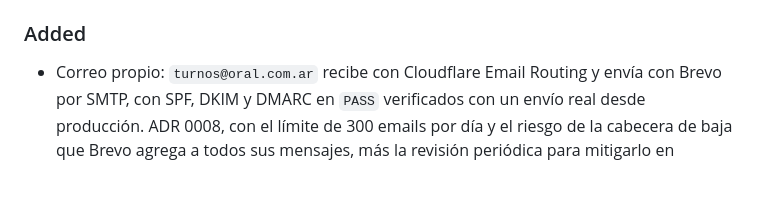
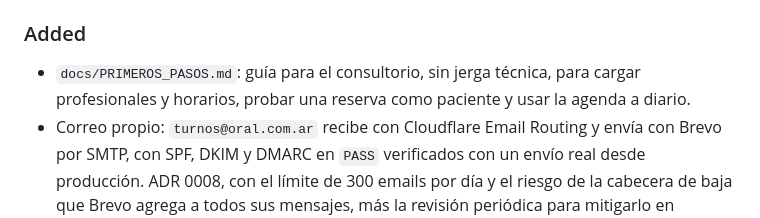
Before and after one commit to juanalmada8/oral-odonto-agenda, a Markdown page: CHANGELOG.md, the part around the change. GitHub-like rendering; blank space fills up the shorter version.

```diff
--- a/CHANGELOG.md
+++ b/CHANGELOG.md
@@ -60,6 +60,8 @@ y versionado semántico.
   turnos, no una historia clínica. Migración `20261001_11` borra la columna.
 
 ### Added
+- `docs/PRIMEROS_PASOS.md`: guía para el consultorio, sin jerga técnica, para cargar profesionales y horarios,
+  probar una reserva como paciente y usar la agenda a diario.
 - Correo propio: `turnos@oral.com.ar` recibe con Cloudflare Email Routing y envía con Brevo por SMTP, con SPF,
   DKIM y DMARC en `PASS` verificados con un envío real desde producción. ADR 0008, con el límite de 300
   emails por día y el riesgo de la cabecera de baja que Brevo agrega a todos sus mensajes, más la revisión
```
Also changed, not shown: README.md (+1 -0 lines), docs/PRIMEROS_PASOS.md (added, +90 -0 lines).
